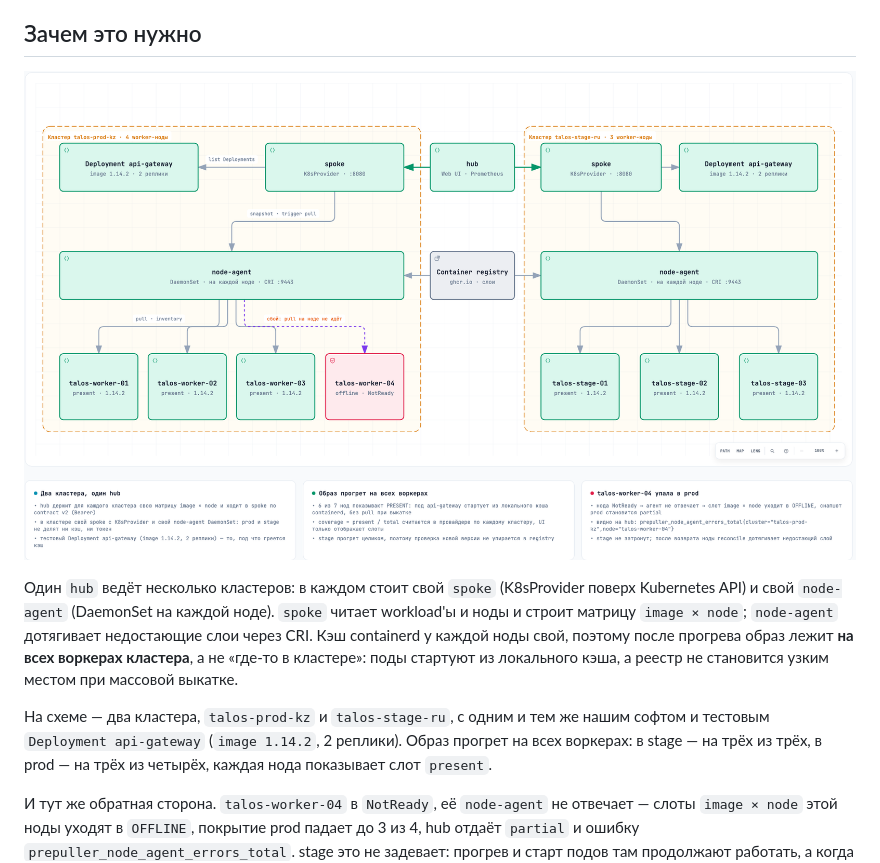
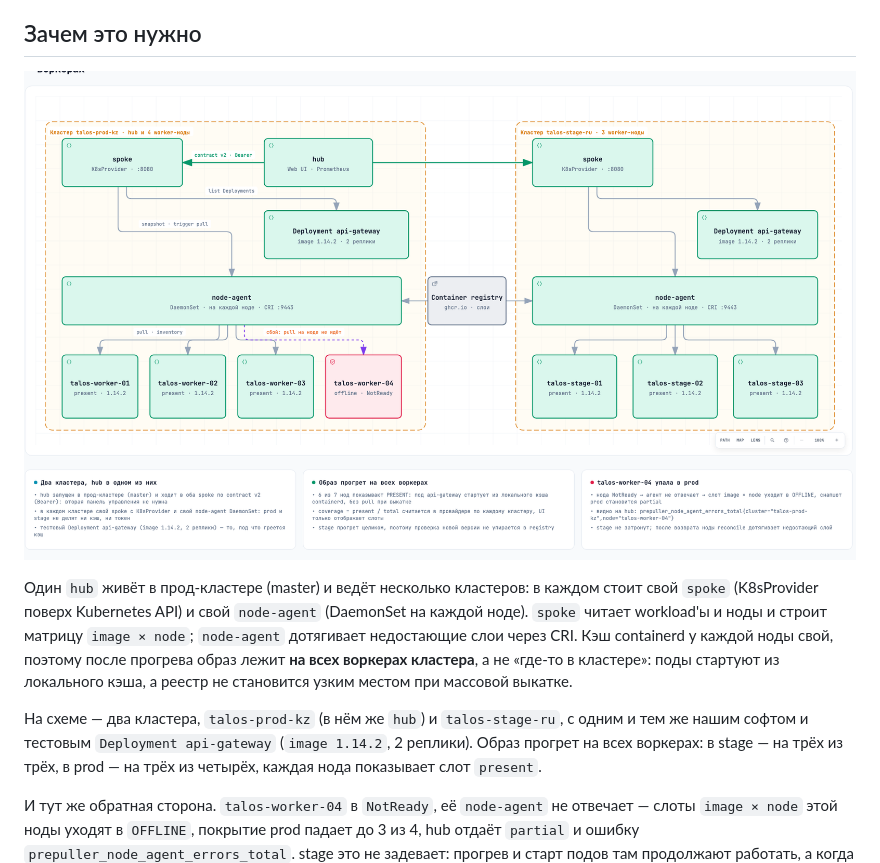
Before and after one commit to vasyakrg/image-prepuller, a Markdown page: README.md, the part around one of its changes. GitHub-like rendering; pictures changed too: docs/diagrams/image-prepuller-overview.png.

Commit message:
docs(diagrams): move hub inside the prod cluster
The hub is not a separate control plane floating between clusters: it runs in
the master cluster (talos-prod-kz) next to that cluster's spoke and drives the
second cluster's spoke over contract v2 Bearer. The diagram now shows hub in
the prod boundary, with the registry left as the only shared external node.

Also compacted the vertical rhythm so containment still passes at 1440x900.

```diff
--- a/README.md
+++ b/README.md
@@ -17,13 +17,14 @@
 
-Один `hub` ведёт несколько кластеров: в каждом стоит свой `spoke` (K8sProvider поверх
-Kubernetes API) и свой `node-agent` (DaemonSet на каждой ноде). `spoke` читает
+Один `hub` живёт в прод-кластере (master) и ведёт несколько кластеров: в каждом стоит
+свой `spoke` (K8sProvider поверх Kubernetes API) и свой `node-agent` (DaemonSet на
+каждой ноде). `spoke` читает
 workload'ы и ноды и строит матрицу `image × node`; `node-agent` дотягивает недостающие
 слои через CRI. Кэш containerd у каждой ноды свой, поэтому после прогрева образ лежит
 **на всех воркерах кластера**, а не «где-то в кластере»: поды стартуют из локального
 кэша, а реестр не становится узким местом при массовой выкатке.
 
-На схеме — два кластера, `talos-prod-kz` и `talos-stage-ru`, с одним и тем же нашим
-софтом и тестовым `Deployment api-gateway` (`image 1.14.2`, 2 реплики). Образ прогрет
+На схеме — два кластера, `talos-prod-kz` (в нём же `hub`) и `talos-stage-ru`, с одним
+и тем же нашим софтом и тестовым `Deployment api-gateway` (`image 1.14.2`, 2 реплики). Образ прогрет
 на всех воркерах: в stage — на трёх из трёх, в prod — на трёх из четырёх, каждая нода
 показывает слот `present`.
 
```
Also changed, not shown: other parts of README.md (+1 -1 lines), 2 other files.
